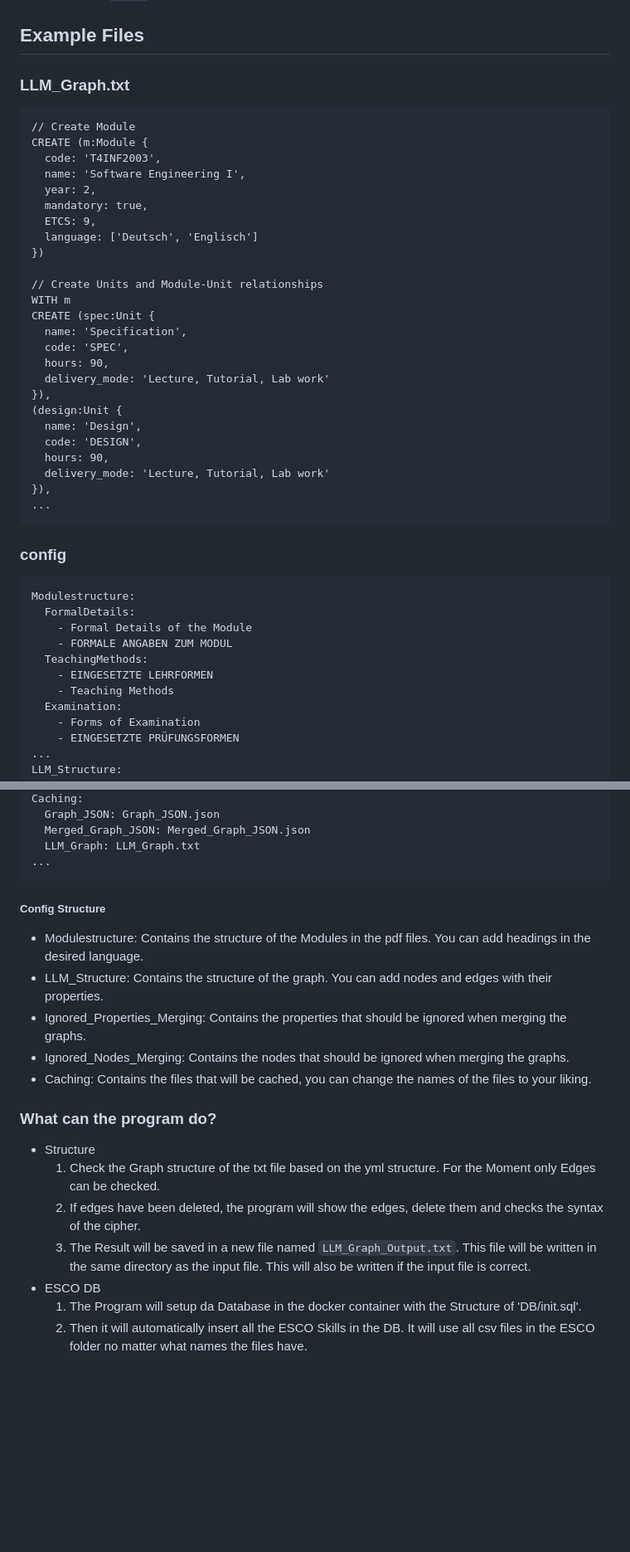
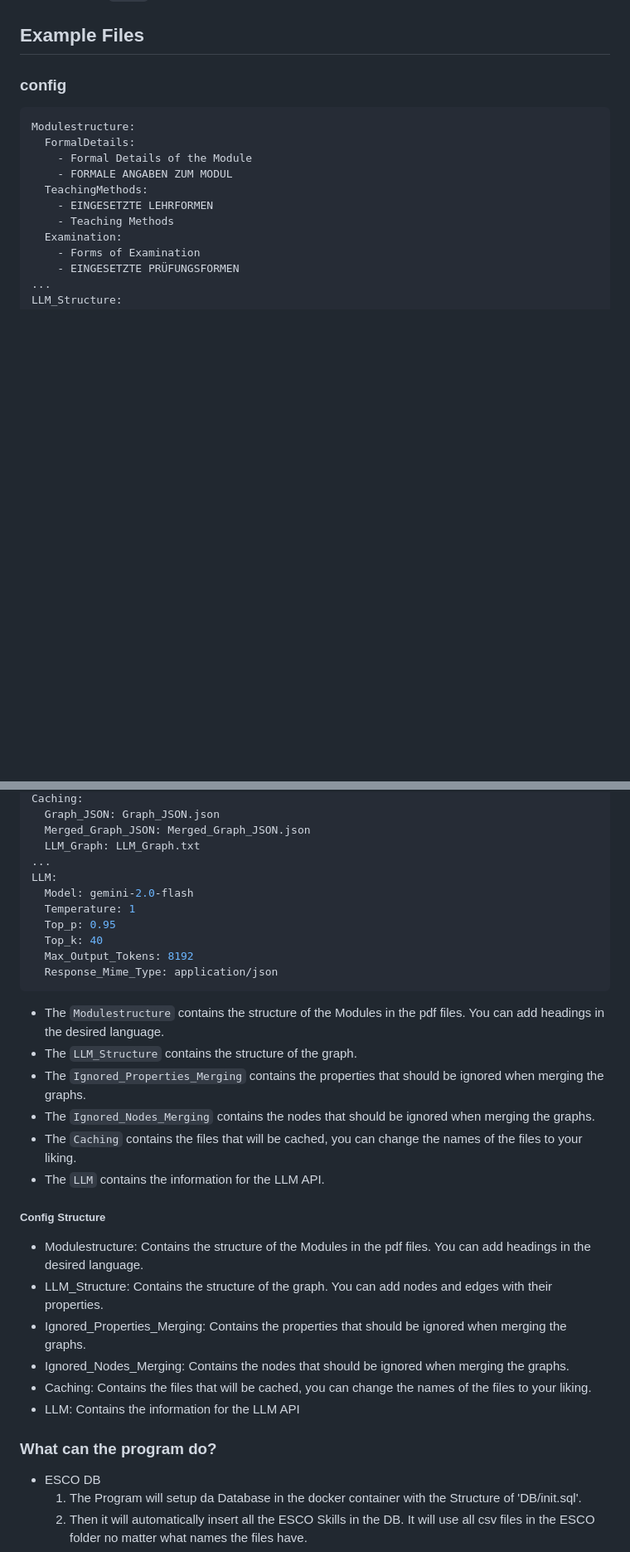
Before and after one commit to FlorianPall/GraphWithLLM, a Markdown page: README.md, 2 parts joined by grey strips. Shown at 83% size. Rendered like a GitHub page; blank space fills up the shorter version.

Commit message:
dokumentation

````diff
--- a/README.md
+++ b/README.md
@@ -23,35 +20,6 @@ The `src` folder needs the following files:
     1. Folder `Cache` - Contains the results of the individual steps.
 
 ## Example Files
-
-### LLM_Graph.txt
-```txt
-// Create Module
-CREATE (m:Module {
-  code: 'T4INF2003',
-  name: 'Software Engineering I',
-  year: 2,
-  mandatory: true,
-  ETCS: 9,
-  language: ['Deutsch', 'Englisch']
-})
-
-// Create Units and Module-Unit relationships
-WITH m
-CREATE (spec:Unit {
-  name: 'Specification',
-  code: 'SPEC',
-  hours: 90,
-  delivery_mode: 'Lecture, Tutorial, Lab work'
-}),
-(design:Unit {
-  name: 'Design',
-  code: 'DESIGN',
-  hours: 90,
-  delivery_mode: 'Lecture, Tutorial, Lab work'
-}),
-...
-```
 
 ### config
 ```yaml
@@ -112,19 +80,30 @@ Caching:
   Merged_Graph_JSON: Merged_Graph_JSON.json
   LLM_Graph: LLM_Graph.txt
 ...
+LLM:
+  Model: gemini-2.0-flash
+  Temperature: 1
+  Top_p: 0.95
+  Top_k: 40
+  Max_Output_Tokens: 8192
+  Response_Mime_Type: application/json
 ```
+- The `Modulestructure` contains the structure of the Modules in the pdf files. You can add headings in the desired language.
+- The `LLM_Structure` contains the structure of the graph.
+- The `Ignored_Properties_Merging` contains the properties that should be ignored when merging the graphs.
+- The `Ignored_Nodes_Merging` contains the nodes that should be ignored when merging the graphs.
+- The `Caching` contains the files that will be cached, you can change the names of the files to your liking.
+- The `LLM` contains the information for the LLM API.
+
 ##### Config Structure
 - Modulestructure: Contains the structure of the Modules in the pdf files. You can add headings in the desired language.
 - LLM_Structure: Contains the structure of the graph. You can add nodes and edges with their properties.
 - Ignored_Properties_Merging: Contains the properties that should be ignored when merging the graphs.
 - Ignored_Nodes_Merging: Contains the nodes that should be ignored when merging the graphs.
 - Caching: Contains the files that will be cached, you can change the names of the files to your liking.
+- LLM: Contains the information for the LLM API
 
 ### What can the program do?
-- Structure
-  1. Check the Graph structure of the txt file based on the yml structure. For the Moment only Edges can be checked.
-  2. If edges have been deleted, the program will show the edges, delete them and checks the syntax of the cipher.
-  3. The Result will be saved in a new file named `LLM_Graph_Output.txt`. This file will be written in the same directory as the input file. This will also be written if the input file is correct.
 - ESCO DB
   1. The Program will setup da Database in the docker container with the Structure of 'DB/init.sql'.
   2. Then it will automatically insert all the ESCO Skills in the DB. It will use all csv files in the ESCO folder no matter what names the files have.
````
Also changed, not shown: other parts of README.md (+14 -8 lines).
